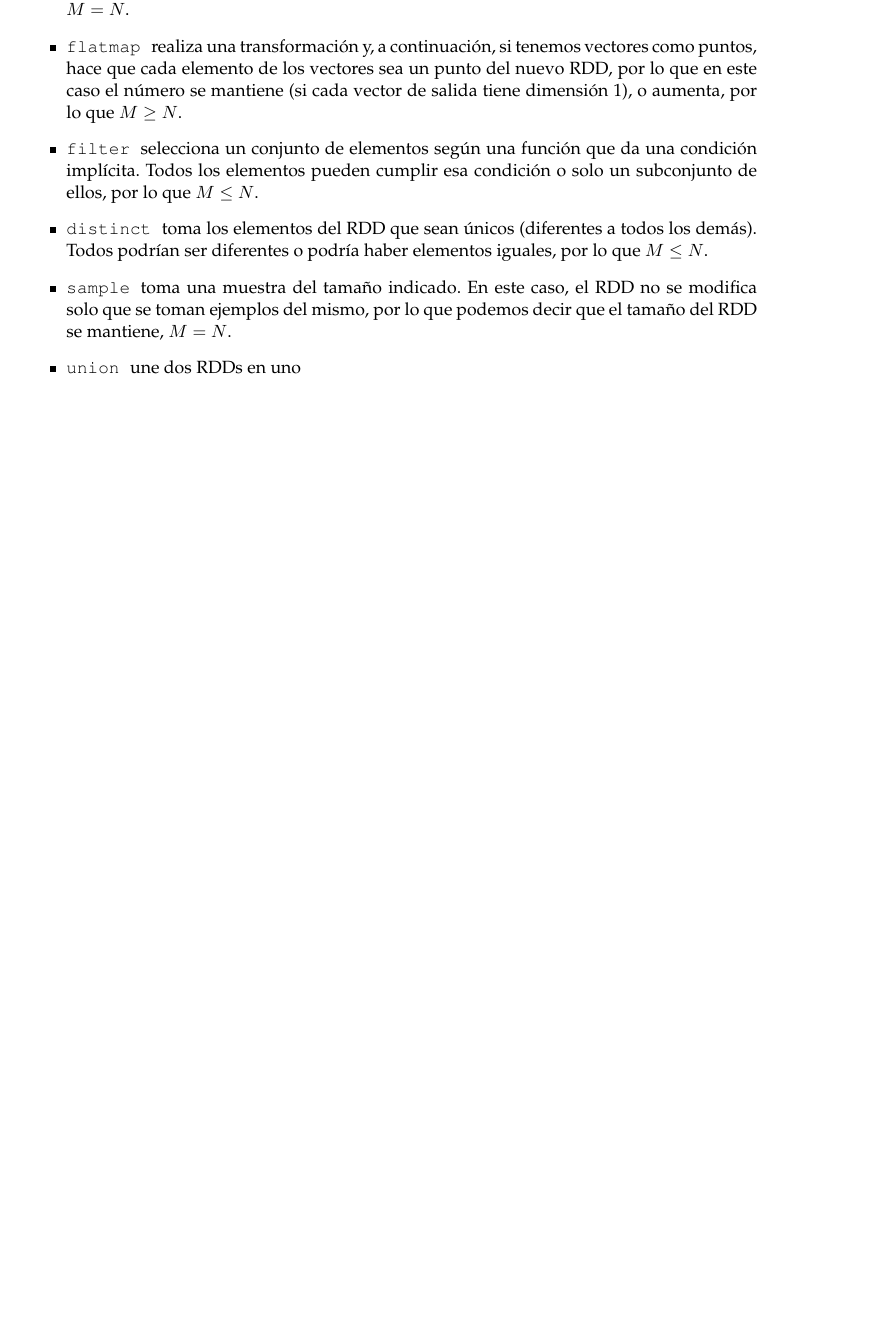
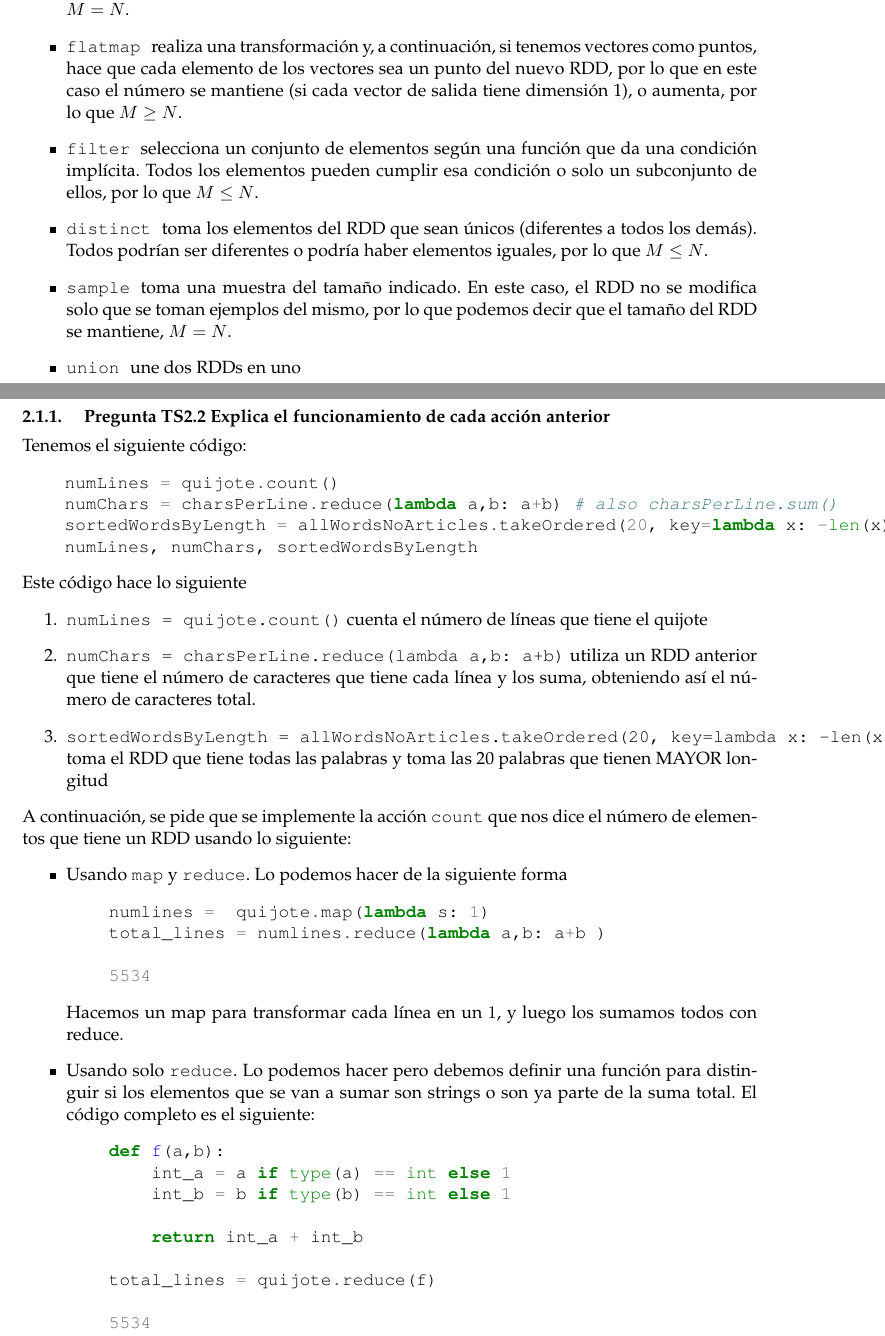
Before and after one commit to Ocete/mcd-pdge, a LaTeX document (Práctica1/P1-PDGE.tex): part of page 14 of 14 before the commit and two parts of pages 14 and 15 of 16 after it, the two joined at a grey line, cut so that both start at the same text, the shorter picture padded with empty space. Compiled offline with pdfLaTeX.

Commit message:
Changes to pyspark

```diff
--- a/Práctica1/P1-PDGE.tex
+++ b/Práctica1/P1-PDGE.tex
@@ -686,3 +686,44 @@ Ahora, explicamos las funciones en general, su utilidad y si cambia el número d
 
 \end{itemize}
 
+\subsubsection{ Pregunta TS2.2 Explica el funcionamiento de cada acción anterior }
+
+Tenemos el siguiente código:
+\begin{minted}{python}
+    numLines = quijote.count()
+    numChars = charsPerLine.reduce(lambda a,b: a+b) # also charsPerLine.sum()
+    sortedWordsByLength = allWordsNoArticles.takeOrdered(20, key=lambda x: -len(x))
+    numLines, numChars, sortedWordsByLength
+\end{minted}
+
+Este código hace lo siguiente
+\begin{enumerate}
+\item \inline{numLines = quijote.count()} cuenta el número de líneas que tiene el quijote
+\item \inline{numChars = charsPerLine.reduce(lambda a,b: a+b)} utiliza un RDD anterior que tiene el número de caracteres que tiene cada línea y los suma, obteniendo así el número de caracteres total.
+\item \inline{sortedWordsByLength = allWordsNoArticles.takeOrdered(20, key=lambda x: -len(x))} toma el RDD que tiene todas las palabras y toma las 20 palabras que tienen MAYOR longitud
+\end{enumerate}
+
+A continuación, se pide que se implemente la acción \inline{count} que nos dice el número de elementos que tiene un RDD usando lo siguiente:
+\begin{itemize}
+    \item Usando \inline{map} y \inline{reduce}. Lo podemos hacer de la siguiente forma
+    \begin{minted}{python}
+    numlines =  quijote.map(lambda s: 1)
+    total_lines = numlines.reduce(lambda a,b: a+b )
+
+    5534
+    \end{minted}
+
+    Hacemos un map para transformar cada línea en un $1$, y luego los sumamos todos con reduce.
+
+    \item Usando solo \inline{reduce}. Lo podemos hacer pero debemos definir una función para distinguir si los elementos que se van a sumar son strings o son ya parte de la suma total. El código completo es el siguiente:
+    \begin{minted}{python}
+    def f(a,b):
+        int_a = a if type(a) == int else 1
+        int_b = b if type(b) == int else 1
+
+        return int_a + int_b
+
+    total_lines = quijote.reduce(f)
+
+    5534
+    \end{minted}
@@ -688,0 +762,2 @@ Ahora, explicamos las funciones en general, su utilidad y si cambia el número d
+    frequencies = words.reduceByKey(lambda a,b: a+b)
+    frequencies2 = words2.reduceByKey(lambda a,b: a+b)
```
Also changed, not shown: Práctica1/P1-PDGE.tex (46 more changed lines).
